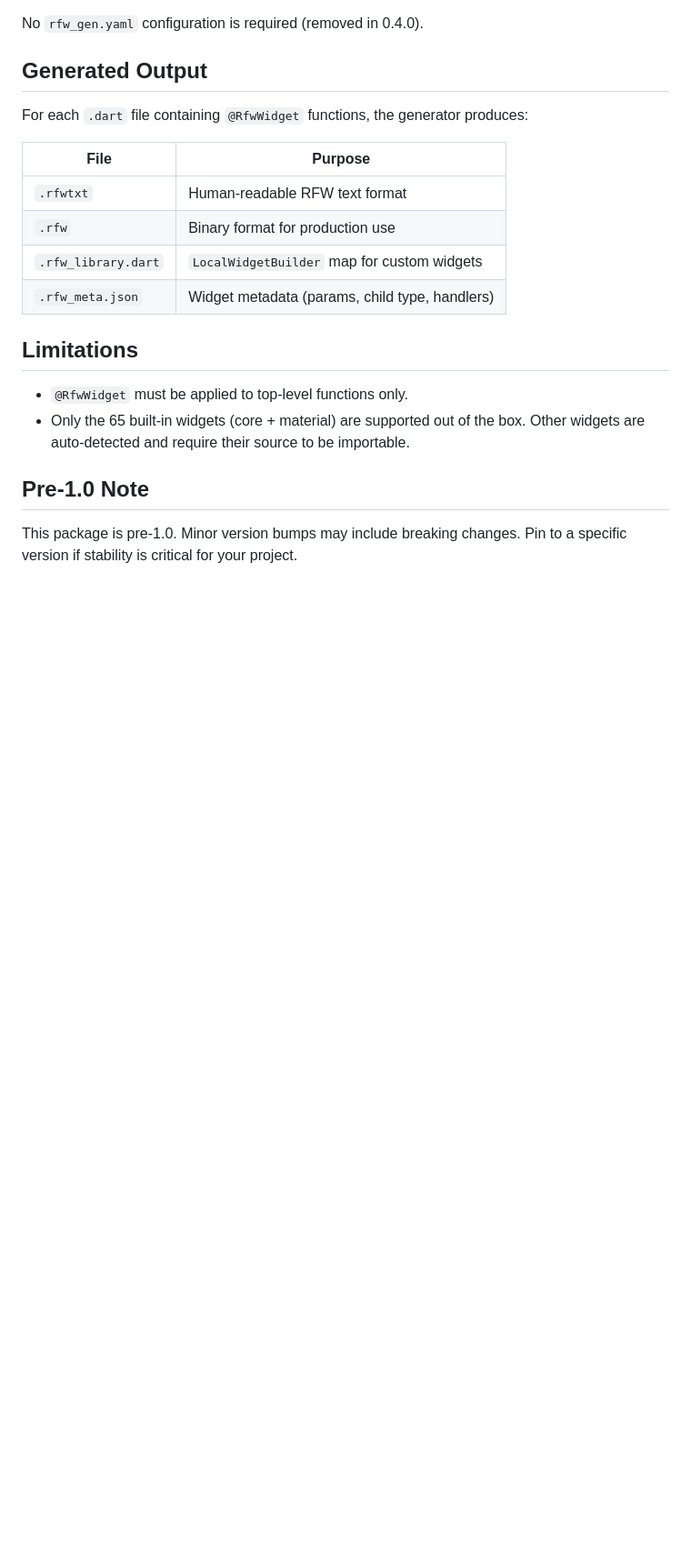
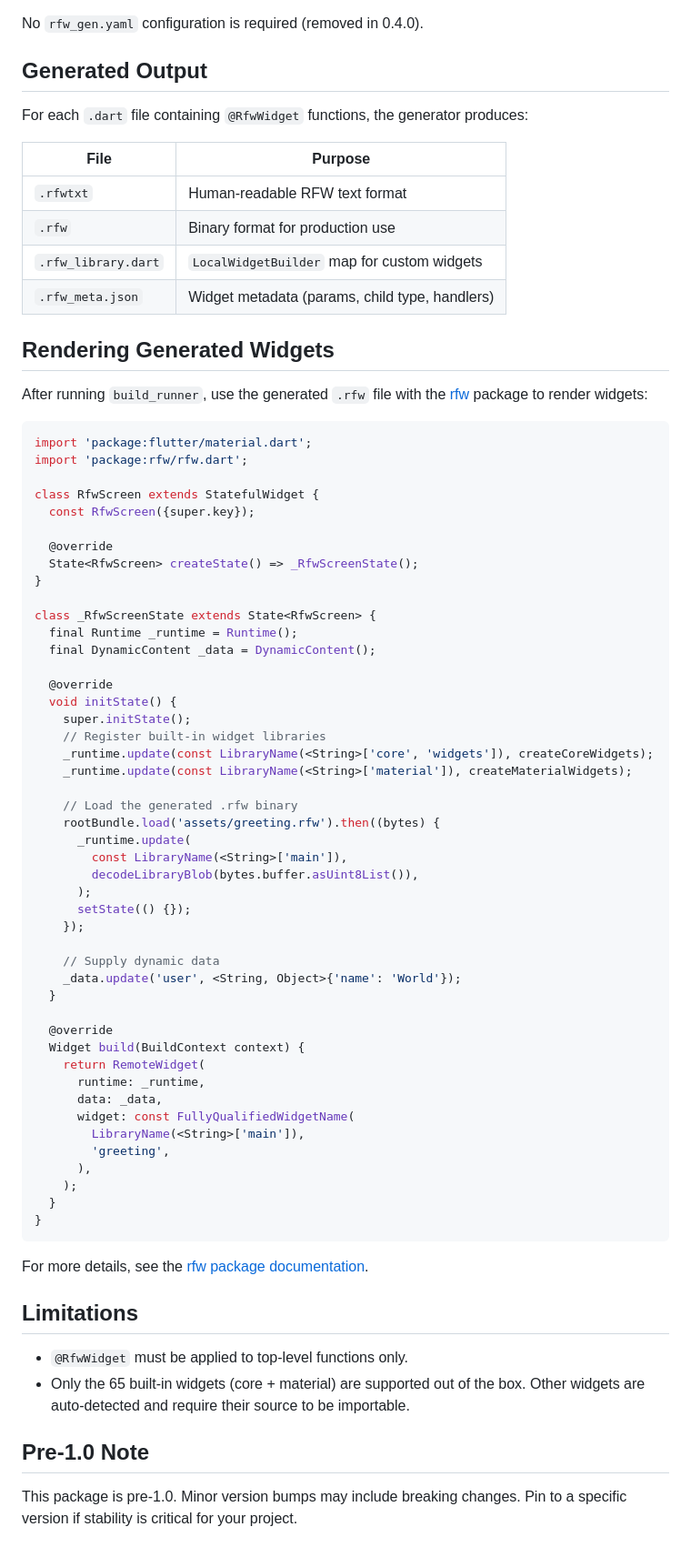
Before and after one commit to BottlePumpkin/rfw_gen, a Markdown page: packages/rfw_gen/README.md, the part around one of its changes. Shown at 91% size. Rendered like a GitHub page; blank space fills up the shorter version.

Commit message:
docs: add rfw dependency and rendering guide to README (#43)
- Add rfw package to Installation dependencies (#35)
- Add "Rendering Generated Widgets" section with minimal example (#33)

Fixes #33, Fixes #35

````diff
--- a/packages/rfw_gen/README.md
+++ b/packages/rfw_gen/README.md
@@ -218,6 +222,62 @@ For each `.dart` file containing `@RfwWidget` functions, the generator produces:
 | `.rfw_library.dart` | `LocalWidgetBuilder` map for custom widgets |
 | `.rfw_meta.json` | Widget metadata (params, child type, handlers) |
 
+## Rendering Generated Widgets
+
+After running `build_runner`, use the generated `.rfw` file with the
+[rfw](https://pub.dev/packages/rfw) package to render widgets:
+
+```dart
+import 'package:flutter/material.dart';
+import 'package:rfw/rfw.dart';
+
+class RfwScreen extends StatefulWidget {
+  const RfwScreen({super.key});
+
+  @override
+  State<RfwScreen> createState() => _RfwScreenState();
+}
+
+class _RfwScreenState extends State<RfwScreen> {
+  final Runtime _runtime = Runtime();
+  final DynamicContent _data = DynamicContent();
+
+  @override
+  void initState() {
+    super.initState();
+    // Register built-in widget libraries
+    _runtime.update(const LibraryName(<String>['core', 'widgets']), createCoreWidgets);
+    _runtime.update(const LibraryName(<String>['material']), createMaterialWidgets);
+
+    // Load the generated .rfw binary
+    rootBundle.load('assets/greeting.rfw').then((bytes) {
+      _runtime.update(
+        const LibraryName(<String>['main']),
+        decodeLibraryBlob(bytes.buffer.asUint8List()),
+      );
+      setState(() {});
+    });
+
+    // Supply dynamic data
+    _data.update('user', <String, Object>{'name': 'World'});
+  }
+
+  @override
+  Widget build(BuildContext context) {
+    return RemoteWidget(
+      runtime: _runtime,
+      data: _data,
+      widget: const FullyQualifiedWidgetName(
+        LibraryName(<String>['main']),
+        'greeting',
+      ),
+    );
+  }
+}
+```
+
+For more details, see the [rfw package documentation](https://pub.dev/packages/rfw).
+
 ## Limitations
 
 - `@RfwWidget` must be applied to top-level functions only.
````
Also changed, not shown: other parts of packages/rfw_gen/README.md (+4 -0 lines).
